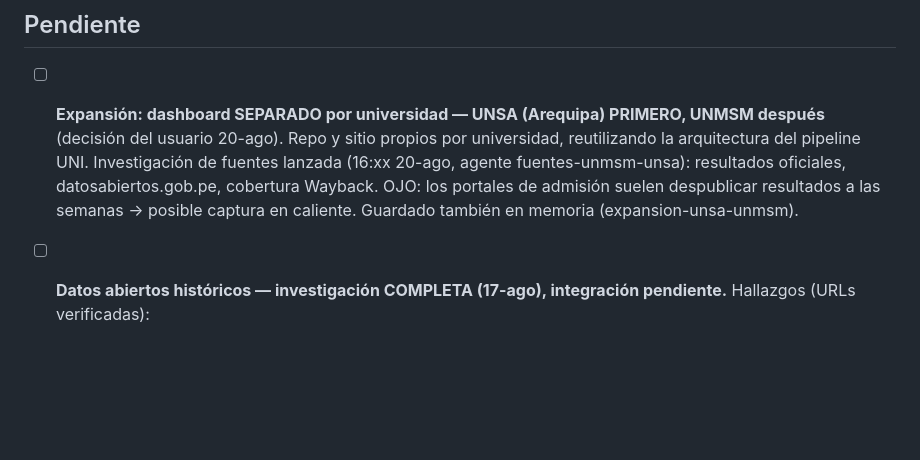
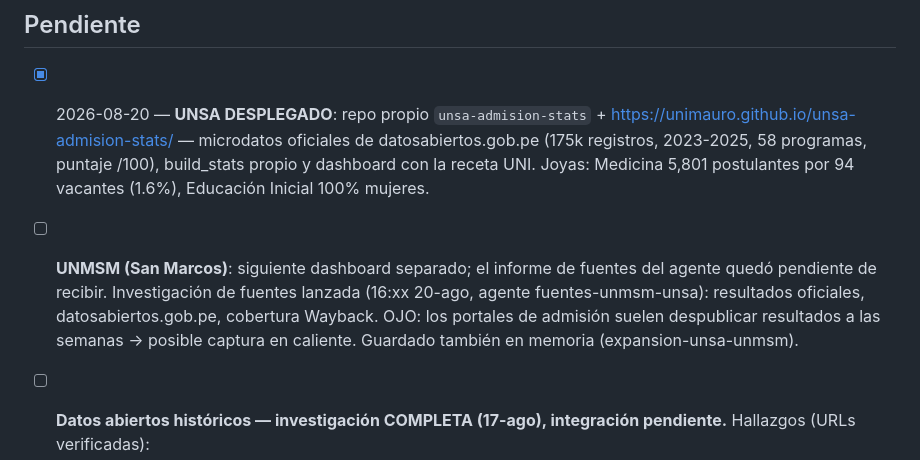
Before and after one commit to unimauro/uni-admision-stats, a Markdown page: BACKLOG.md, the part around the change. Rendered like a GitHub page; blank space fills up the shorter version.

Commit message:
Backlog: dashboard UNSA desplegado; UNMSM siguiente

```diff
--- a/BACKLOG.md
+++ b/BACKLOG.md
@@ -38,7 +38,8 @@
 - [x] 2026-08-20 — **Fix 2014-2 (detectado por el usuario)**: el PDF oficial imprime las filas F/M COMPLETAS intercambiadas (79.5% mujeres postulantes, imposible). Corregido con guarda exacta. Barrido completo de la serie: ya no queda ningún proceso anómalo (%F postulantes 19.6-24.6, %F ingresantes 11.8-19.3).
 
 ## Pendiente
-- [ ] **Expansión: dashboard SEPARADO por universidad — UNSA (Arequipa) PRIMERO, UNMSM después** (decisión del usuario 20-ago). Repo y sitio propios por universidad, reutilizando la arquitectura del pipeline UNI. Investigación de fuentes lanzada (16:xx 20-ago, agente fuentes-unmsm-unsa): resultados oficiales, datosabiertos.gob.pe, cobertura Wayback. OJO: los portales de admisión suelen despublicar resultados a las semanas → posible captura en caliente. Guardado también en memoria (expansion-unsa-unmsm).
+- [x] 2026-08-20 — **UNSA DESPLEGADO**: repo propio `unsa-admision-stats` + https://unimauro.github.io/unsa-admision-stats/ — microdatos oficiales de datosabiertos.gob.pe (175k registros, 2023-2025, 58 programas, puntaje /100), build_stats propio y dashboard con la receta UNI. Joyas: Medicina 5,801 postulantes por 94 vacantes (1.6%), Educación Inicial 100% mujeres.
+- [ ] **UNMSM (San Marcos)**: siguiente dashboard separado; el informe de fuentes del agente quedó pendiente de recibir. Investigación de fuentes lanzada (16:xx 20-ago, agente fuentes-unmsm-unsa): resultados oficiales, datosabiertos.gob.pe, cobertura Wayback. OJO: los portales de admisión suelen despublicar resultados a las semanas → posible captura en caliente. Guardado también en memoria (expansion-unsa-unmsm).
 - [ ] **Datos abiertos históricos — investigación COMPLETA (17-ago), integración pendiente.** Hallazgos (URLs verificadas):
   - **1º CSV oficiales en datosabiertos.gob.pe** (microdato por postulante CON puntaje `CALIF_FINAL` + `INGRESO` + modalidad/sexo/departamento, ID hasheado, licencia ODC-BY): `Datos_abiertos_admision_2021_1_2024_1.csv` (13.2MB), `..._2024_2_2025_1_0.csv` (4.8MB), `..._2025_2_2026_1.csv` (3.5MB) en `https://www.datosabiertos.gob.pe/sites/default/files/`. Cobertura continua 2021-1→2026-1 (11 procesos). ⚠️ Escala cambia en 2025-2 (vigesimal → ~2000) y hay `CALIF_FINAL=0` que son ausentes. WAF exige User-Agent de navegador. API CKAN para detectar updates.
   - **2º 27 PDFs oficiales 2013-1→2025-2** (solo conteos por especialidad/modalidad/sexo, SIN puntajes): los enlaces vivos de admision.uni.edu.pe están TODOS 404; recuperables solo vía Wayback (`web.archive.org/web/<ts>id_/...`, rutas en informe). Archivar copia propia al extraer. `pdftotext -layout` funciona; PDFs viejos usan códigos A1/C1, nuevos FAUA/FIC.
```
